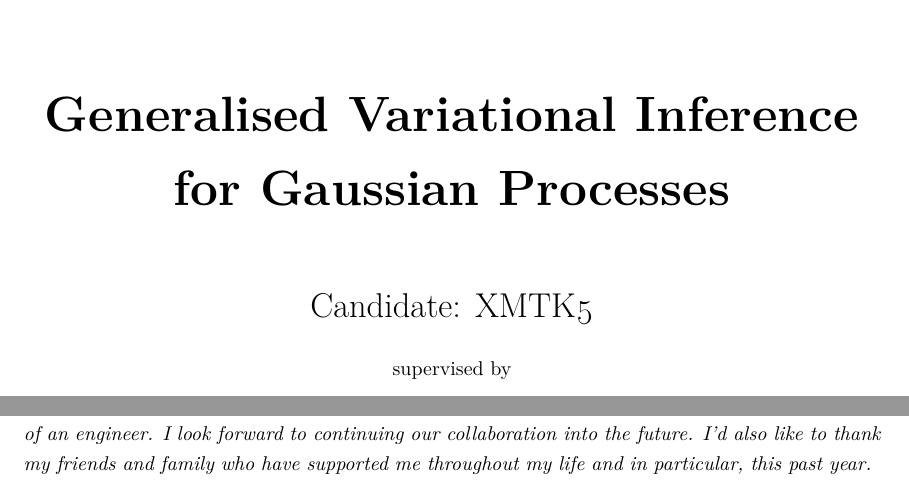
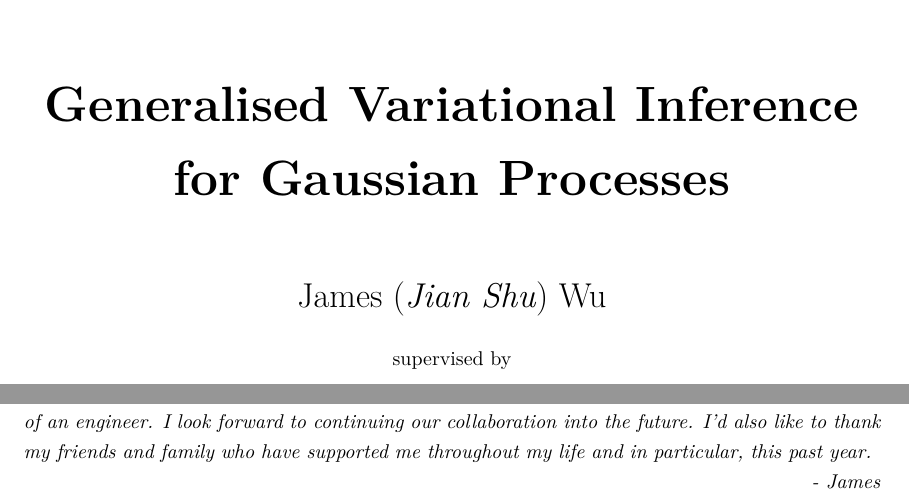
Before and after one commit to jswu18/gvi-gaussian-process, a LaTeX thesis (thesis_report/report.tex): two parts of pages 2 and 4 of 40, joined at a grey line, cut so that both start at the same text. Compiled offline with pdfLaTeX; a LaTeX package or settings file that is missing is left out.

Commit message:
add name

```diff
--- a/thesis_report/report.tex
+++ b/thesis_report/report.tex
@@ -136,8 +136,8 @@ $\Box$ \end{quotation}}
 	% \vfill
 
 	\vspace{1cm}
-	% {\LARGE James (\textit{Jian Shu}) Wu\par}
-	{\LARGE Candidate: XMTK5\par}
+	{\LARGE James (\textit{Jian Shu}) Wu\par}
+	% {\LARGE Candidate: XMTK5\par}
     \vspace{0.5cm}
 	supervised by\par
     \Large{Veit D. Wild \& Jeremias Knoblauch}\\
@@ -186,7 +186,7 @@ I look forward to continuing our collaboration into the future.
 I’d also like to thank my friends and family who have supported me throughout my life and in particular, this past year.
 }
 
-% \hspace*{\fill} \textit{- James}
+\hspace*{\fill} \textit{- James}
 
 \newpage
 \tableofcontents
```
